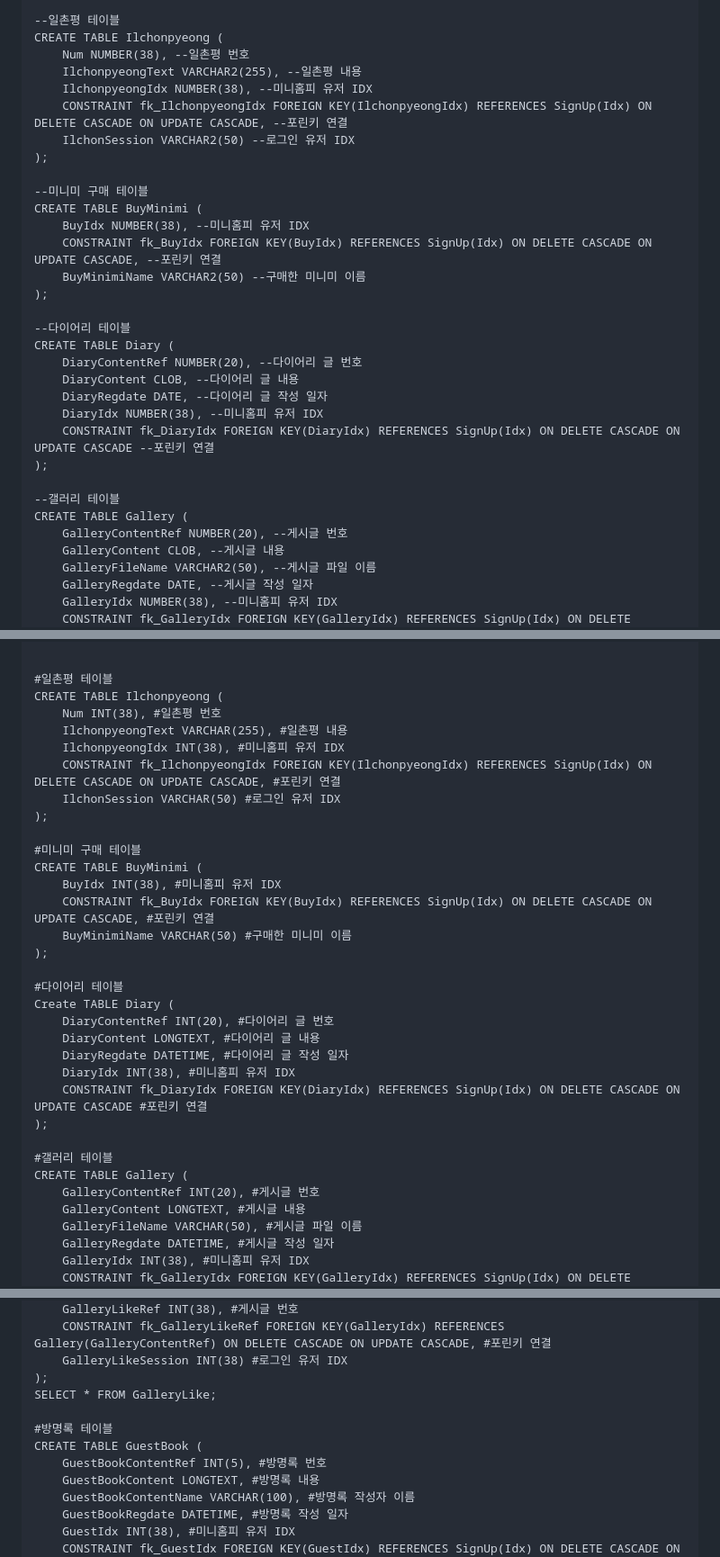
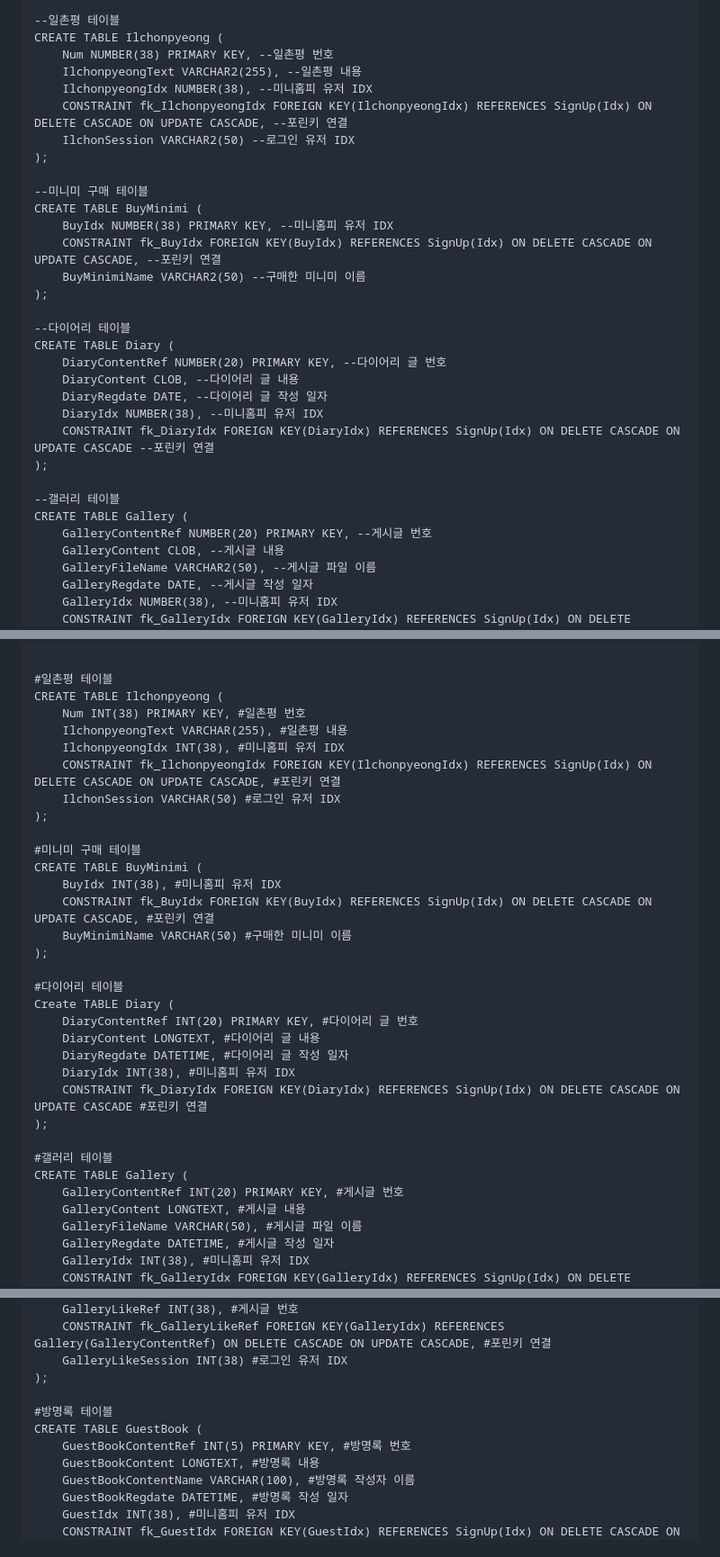
Before and after one commit to PSungChul/CyworldProject, a Markdown page: README.md, 3 parts joined by grey strips. Shown at 90% size. Rendered like a GitHub page.

```diff
--- a/README.md
+++ b/README.md
@@ -66,7 +66,7 @@
 
 	--일촌평 테이블
 	CREATE TABLE Ilchonpyeong (
-		Num NUMBER(38), --일촌평 번호
+		Num NUMBER(38) PRIMARY KEY, --일촌평 번호
 		IlchonpyeongText VARCHAR2(255), --일촌평 내용
 		IlchonpyeongIdx NUMBER(38), --미니홈피 유저 IDX
 		CONSTRAINT fk_IlchonpyeongIdx FOREIGN KEY(IlchonpyeongIdx) REFERENCES SignUp(Idx) ON DELETE CASCADE ON UPDATE CASCADE, --포린키 연결
@@ -75,14 +75,14 @@
 
 	--미니미 구매 테이블
 	CREATE TABLE BuyMinimi (
-		BuyIdx NUMBER(38), --미니홈피 유저 IDX
+		BuyIdx NUMBER(38) PRIMARY KEY, --미니홈피 유저 IDX
 		CONSTRAINT fk_BuyIdx FOREIGN KEY(BuyIdx) REFERENCES SignUp(Idx) ON DELETE CASCADE ON UPDATE CASCADE, --포린키 연결
 		BuyMinimiName VARCHAR2(50) --구매한 미니미 이름
 	);
 
 	--다이어리 테이블
 	CREATE TABLE Diary (
-		DiaryContentRef NUMBER(20), --다이어리 글 번호
+		DiaryContentRef NUMBER(20) PRIMARY KEY, --다이어리 글 번호
 		DiaryContent CLOB, --다이어리 글 내용
 		DiaryRegdate DATE, --다이어리 글 작성 일자
 		DiaryIdx NUMBER(38), --미니홈피 유저 IDX
@@ -91,7 +91,7 @@
 
 	--갤러리 테이블
 	CREATE TABLE Gallery (
-		GalleryContentRef NUMBER(20), --게시글 번호
+		GalleryContentRef NUMBER(20) PRIMARY KEY, --게시글 번호
 		GalleryContent CLOB, --게시글 내용
 		GalleryFileName VARCHAR2(50), --게시글 파일 이름
 		GalleryRegdate DATE, --게시글 작성 일자
@@ -198,7 +198,7 @@
 
 	#일촌평 테이블
 	CREATE TABLE Ilchonpyeong (
-		Num INT(38), #일촌평 번호
+		Num INT(38) PRIMARY KEY, #일촌평 번호
 		IlchonpyeongText VARCHAR(255), #일촌평 내용
 		IlchonpyeongIdx INT(38), #미니홈피 유저 IDX
 		CONSTRAINT fk_IlchonpyeongIdx FOREIGN KEY(IlchonpyeongIdx) REFERENCES SignUp(Idx) ON DELETE CASCADE ON UPDATE CASCADE, #포린키 연결
@@ -214,7 +214,7 @@
 
 	#다이어리 테이블
 	Create TABLE Diary (
-		DiaryContentRef INT(20), #다이어리 글 번호
+		DiaryContentRef INT(20) PRIMARY KEY, #다이어리 글 번호
 		DiaryContent LONGTEXT, #다이어리 글 내용
 		DiaryRegdate DATETIME, #다이어리 글 작성 일자
 		DiaryIdx INT(38), #미니홈피 유저 IDX
@@ -223,7 +223,7 @@
 
 	#갤러리 테이블
 	CREATE TABLE Gallery (
-		GalleryContentRef INT(20), #게시글 번호
+		GalleryContentRef INT(20) PRIMARY KEY, #게시글 번호
 		GalleryContent LONGTEXT, #게시글 내용
 		GalleryFileName VARCHAR(50), #게시글 파일 이름
 		GalleryRegdate DATETIME, #게시글 작성 일자
@@ -256,11 +256,10 @@
 		CONSTRAINT fk_GalleryLikeRef FOREIGN KEY(GalleryIdx) REFERENCES Gallery(GalleryContentRef) ON DELETE CASCADE ON UPDATE CASCADE, #포린키 연결
 		GalleryLikeSession INT(38) #로그인 유저 IDX
 	);
-	SELECT * FROM GalleryLike;
 
 	#방명록 테이블
 	CREATE TABLE GuestBook (
-		GuestBookContentRef INT(5), #방명록 번호
+		GuestBookContentRef INT(5) PRIMARY KEY, #방명록 번호
 		GuestBookContent LONGTEXT, #방명록 내용
 		GuestBookContentName VARCHAR(100), #방명록 작성자 이름
 		GuestBookRegdate DATETIME, #방명록 작성 일자
```
Also changed, not shown: other parts of README.md (+17 -17 lines).
